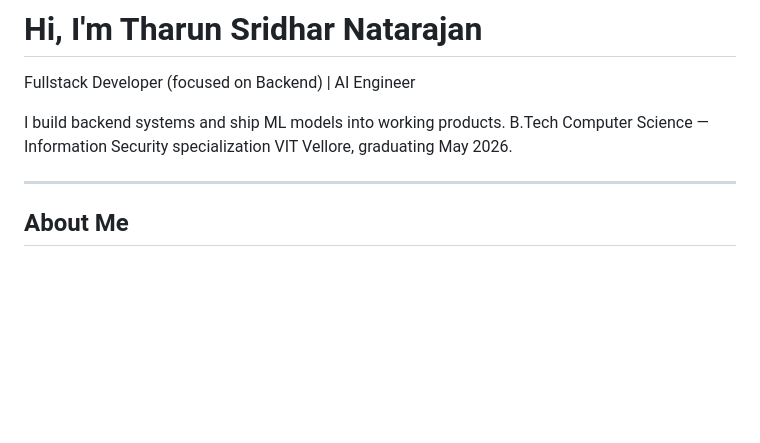
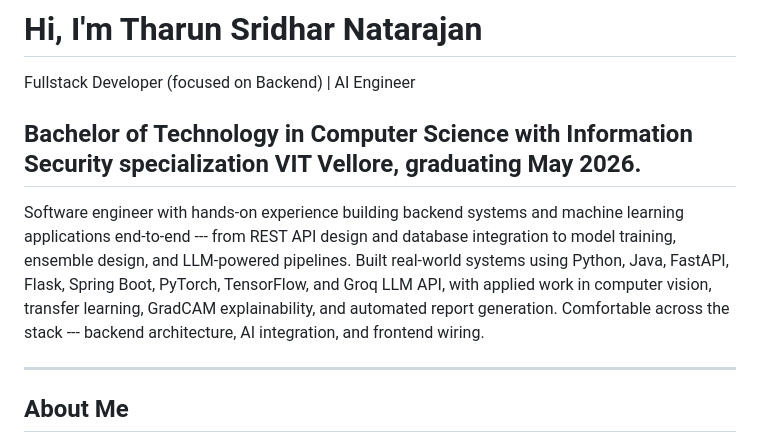
Before and after one commit to tharunsridhar/tharunsridhar, a Markdown page: README.md, the part around the change. GitHub-like rendering; blank space fills up the shorter version.

Commit message:
Revise README with detailed background and skills
Updated personal introduction and expanded on skills and experiences.

```diff
--- a/README.md
+++ b/README.md
@@ -2,9 +2,9 @@
 
 Fullstack Developer (focused on Backend) | AI Engineer
 
-I build backend systems and ship ML models into working products.
-B.Tech Computer Science — Information Security specialization
-VIT Vellore, graduating May 2026.
+## Bachelor of Technology in Computer Science with Information Security specialization VIT Vellore, graduating May 2026.
+
+Software engineer with hands-on experience building backend systems and machine learning applications end-to-end --- from REST API design and database integration to model training, ensemble design, and LLM-powered pipelines. Built real-world systems using Python, Java, FastAPI, Flask, Spring Boot, PyTorch, TensorFlow, and Groq LLM API, with applied work in computer vision, transfer learning, GradCAM explainability, and automated report generation. Comfortable across the stack --- backend architecture, AI integration, and frontend wiring.
 
 ---
 
```
